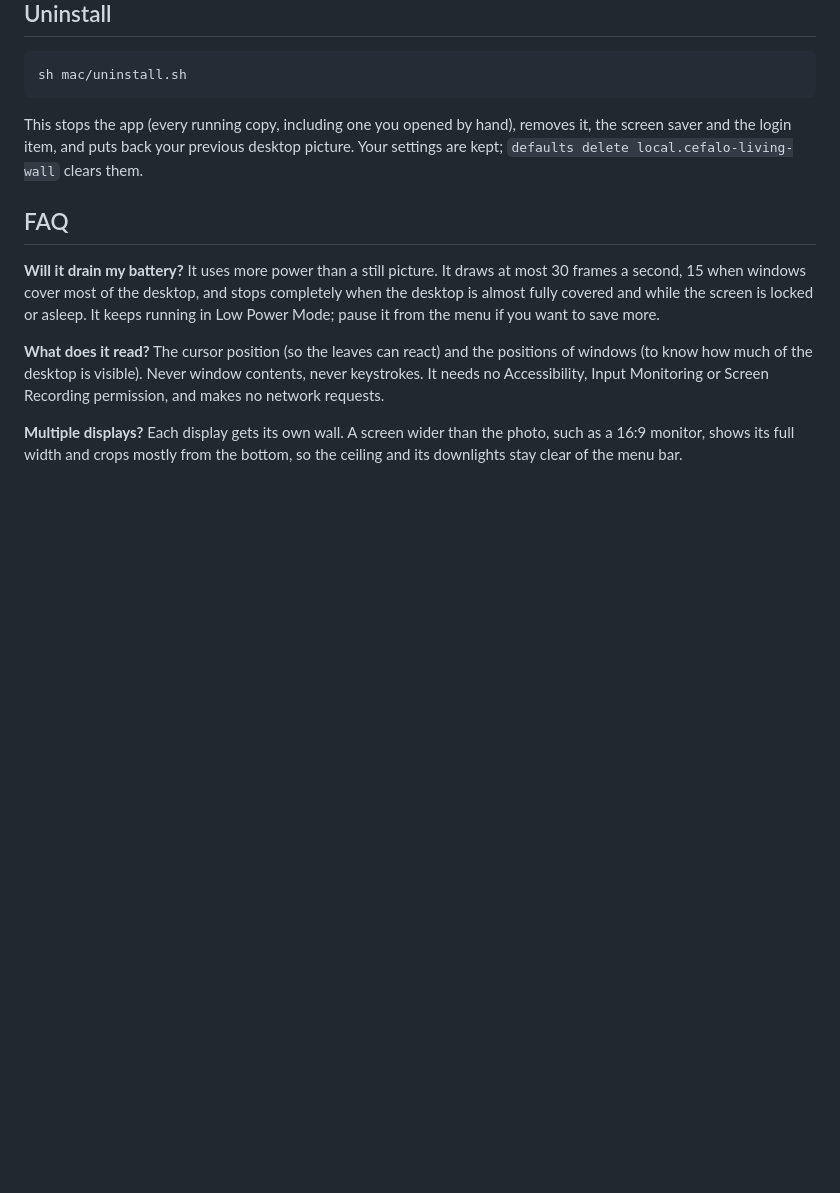
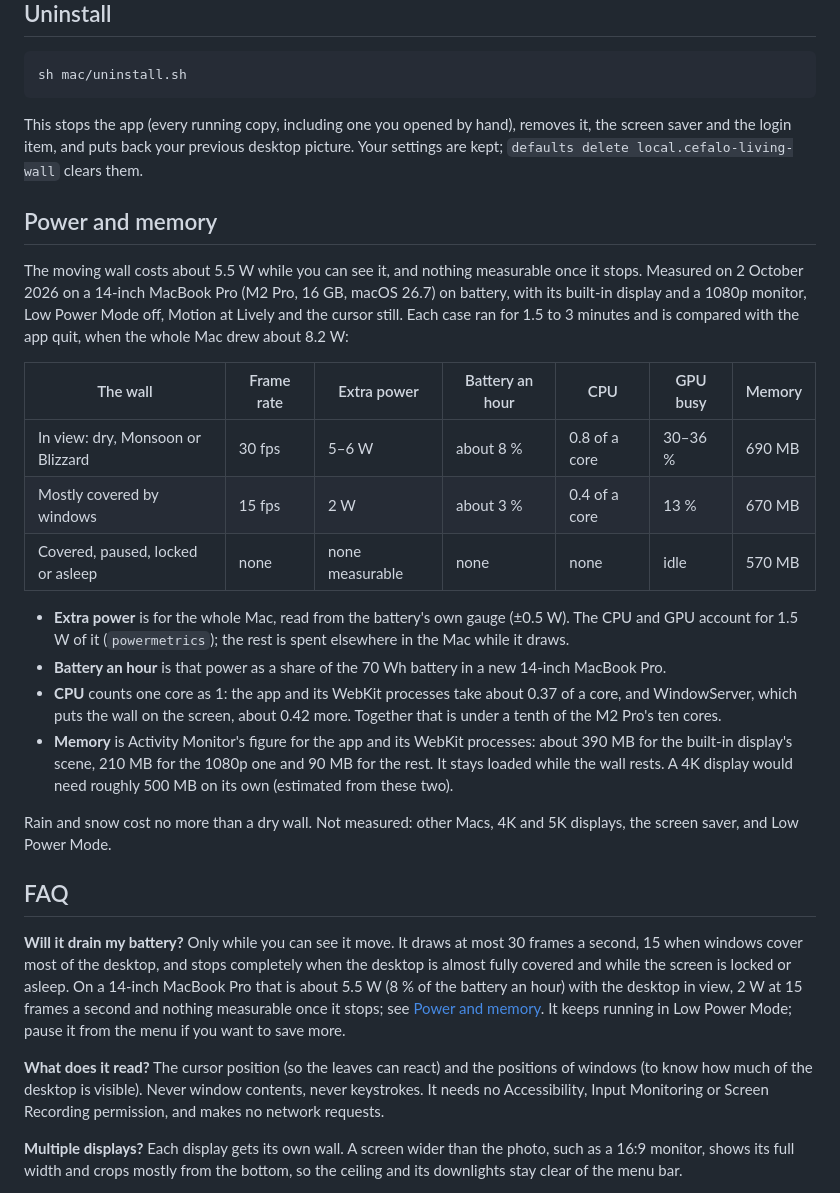
Before and after one commit to Atanusaha143/cefalo-living-wall, a Markdown page: README.md, the part around the change. Rendered like a GitHub page; blank space fills up the shorter version.

Commit message:
Add the measured power and memory use to the README

```diff
--- a/README.md
+++ b/README.md
@@ -99,12 +99,43 @@ This stops the app (every running copy, including one you opened by hand), remov
 screen saver and the login item, and puts back your previous desktop picture. Your settings
 are kept; `defaults delete local.cefalo-living-wall` clears them.
 
+## Power and memory
+
+The moving wall costs about 5.5 W while you can see it, and nothing measurable once it stops.
+Measured on 2 October 2026 on a 14-inch MacBook Pro (M2 Pro, 16 GB, macOS 26.7) on battery,
+with its built-in display and a 1080p monitor, Low Power Mode off, Motion at Lively and the
+cursor still. Each case ran for 1.5 to 3 minutes and is compared with the app quit, when the
+whole Mac drew about 8.2 W:
+
+| The wall | Frame rate | Extra power | Battery an hour | CPU | GPU busy | Memory |
+| --- | --- | --- | --- | --- | --- | --- |
+| In view: dry, Monsoon or Blizzard | 30 fps | 5–6 W | about 8 % | 0.8 of a core | 30–36 % | 690 MB |
+| Mostly covered by windows | 15 fps | 2 W | about 3 % | 0.4 of a core | 13 % | 670 MB |
+| Covered, paused, locked or asleep | none | none measurable | none | none | idle | 570 MB |
+
+- **Extra power** is for the whole Mac, read from the battery's own gauge (±0.5 W). The CPU
+  and GPU account for 1.5 W of it (`powermetrics`); the rest is spent elsewhere in the Mac
+  while it draws.
+- **Battery an hour** is that power as a share of the 70 Wh battery in a new 14-inch MacBook Pro.
+- **CPU** counts one core as 1: the app and its WebKit processes take about 0.37 of a core, and
+  WindowServer, which puts the wall on the screen, about 0.42 more. Together that is under a
+  tenth of the M2 Pro's ten cores.
+- **Memory** is Activity Monitor's figure for the app and its WebKit processes: about 390 MB for
+  the built-in display's scene, 210 MB for the 1080p one and 90 MB for the rest. It stays loaded
+  while the wall rests. A 4K display would need roughly 500 MB on its own (estimated from these
+  two).
+
+Rain and snow cost no more than a dry wall. Not measured: other Macs, 4K and 5K displays, the
+screen saver, and Low Power Mode.
+
 ## FAQ
 
-**Will it drain my battery?** It uses more power than a still picture. It draws at most
-30 frames a second, 15 when windows cover most of the desktop, and stops completely when
-the desktop is almost fully covered and while the screen is locked or asleep. It keeps
-running in Low Power Mode; pause it from the menu if you want to save more.
+**Will it drain my battery?** Only while you can see it move. It draws at most 30 frames a
+second, 15 when windows cover most of the desktop, and stops completely when the desktop is
+almost fully covered and while the screen is locked or asleep. On a 14-inch MacBook Pro that is
+about 5.5 W (8 % of the battery an hour) with the desktop in view, 2 W at 15 frames a second and
+nothing measurable once it stops; see [Power and memory](#power-and-memory). It keeps running
+in Low Power Mode; pause it from the menu if you want to save more.
 
 **What does it read?** The cursor position (so the leaves can react) and the positions
 of windows (to know how much of the desktop is visible). Never window contents, never
```
